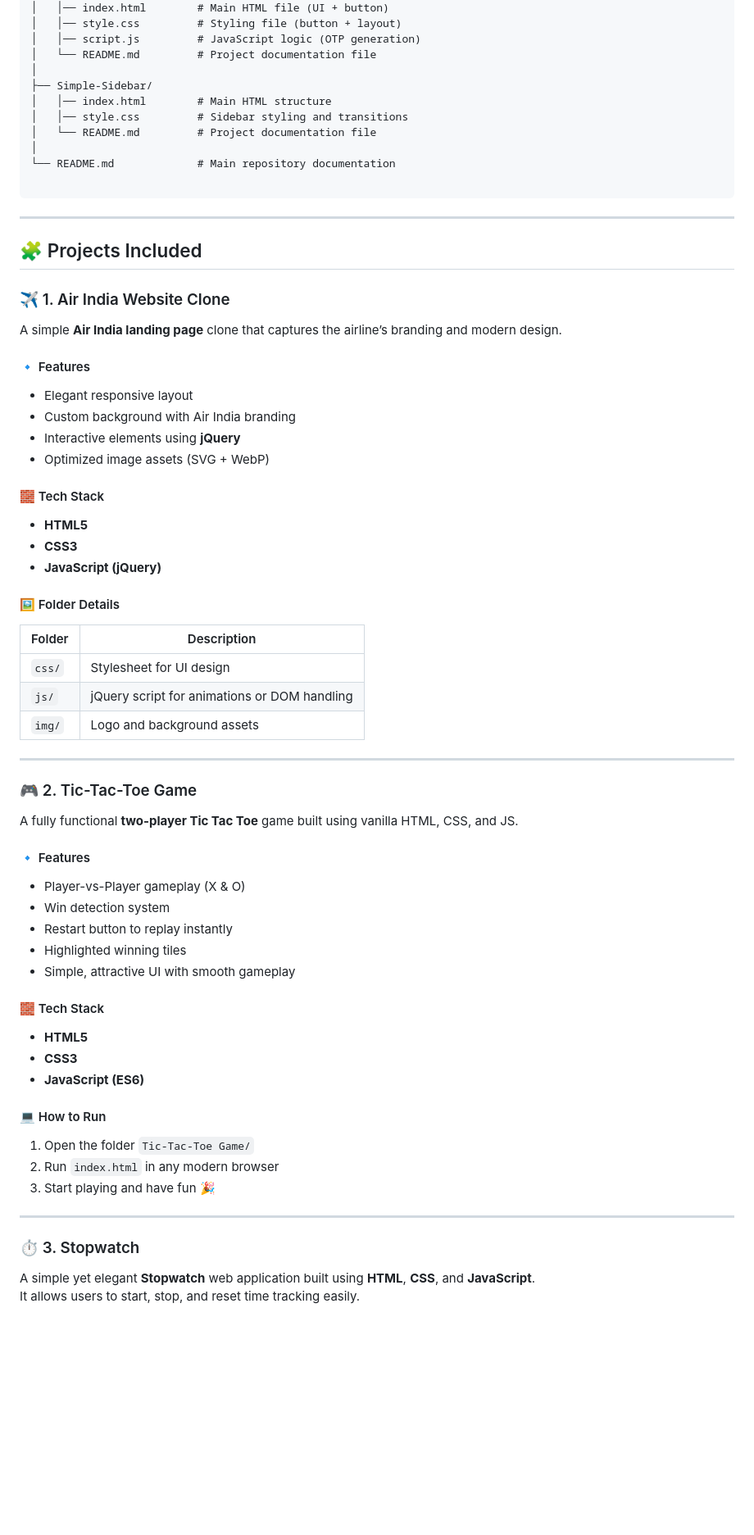
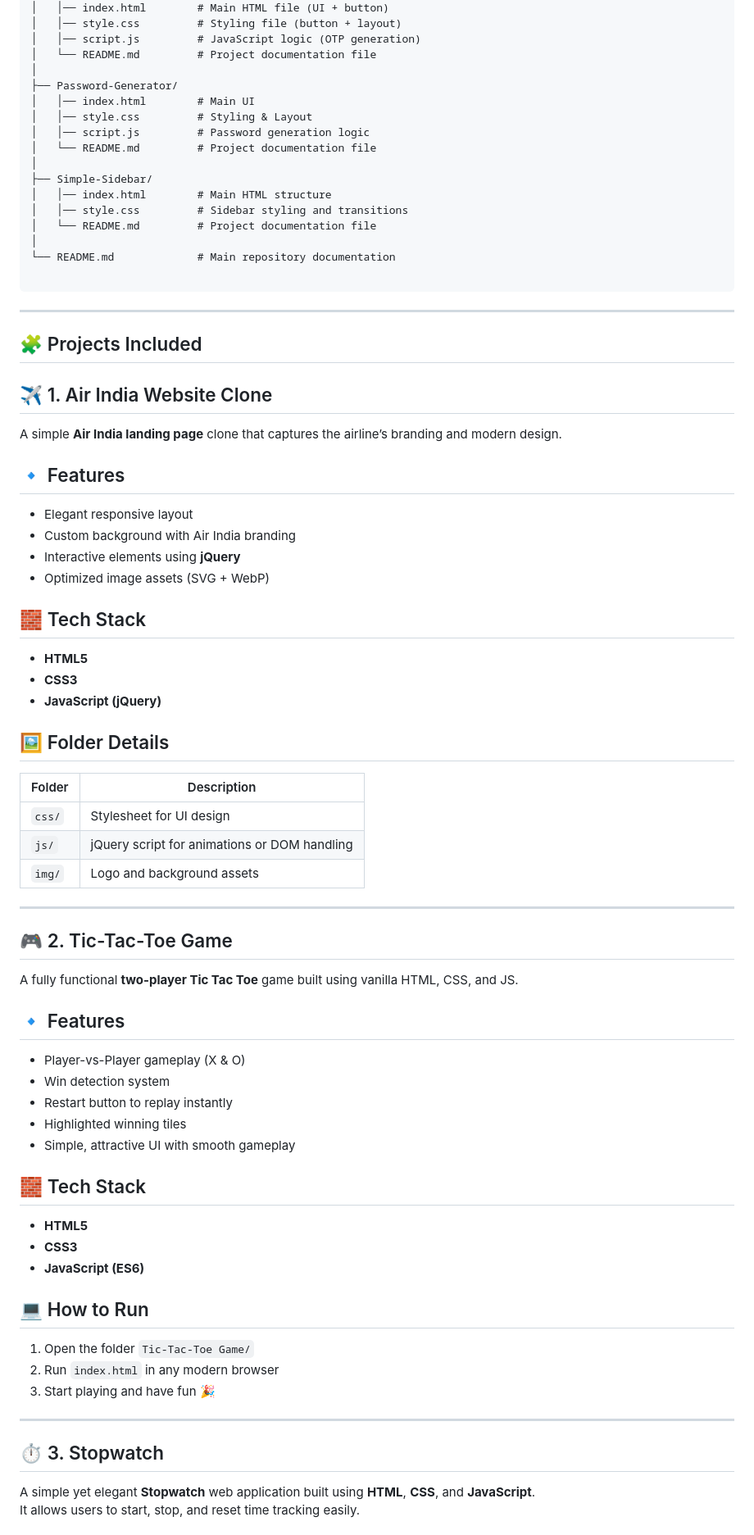
Before and after one commit to ShakalBhau0001/Simple-Web-Projects, a Markdown page: README.md, the part around one of its changes. Shown at 82% size. Drawn GitHub-style; blank space fills up the shorter version.

```diff
--- a/README.md
+++ b/README.md
@@ -47,6 +47,12 @@ Simple-Web-Projects/
 │   │── script.js         # JavaScript logic (OTP generation)
 │   └── README.md         # Project documentation file
 │
+├── Password-Generator/
+│   │── index.html        # Main UI
+│   │── style.css         # Styling & Layout
+│   │── script.js         # Password generation logic
+│   └── README.md         # Project documentation file
+│
 ├── Simple-Sidebar/
 │   │── index.html        # Main HTML structure
 │   │── style.css         # Sidebar styling and transitions
@@ -60,21 +66,21 @@ Simple-Web-Projects/
 
 ## 🧩 Projects Included
 
-### ✈️ 1. Air India Website Clone
+## ✈️ 1. Air India Website Clone
 A simple **Air India landing page** clone that captures the airline’s branding and modern design.
 
-#### 🔹 Features
+## 🔹 Features
 - Elegant responsive layout
 - Custom background with Air India branding
 - Interactive elements using **jQuery**
 - Optimized image assets (SVG + WebP)
 
-#### 🧱 Tech Stack
+## 🧱 Tech Stack
 - **HTML5**
 - **CSS3**
 - **JavaScript (jQuery)**
 
-#### 🖼️ Folder Details
+## 🖼️ Folder Details
 | Folder | Description |
 |---------|--------------|
 | `css/`  | Stylesheet for UI design |
@@ -83,29 +89,29 @@ A simple **Air India landing page** clone that captures the airline’s branding
 
 ---
 
-### 🎮 2. Tic-Tac-Toe Game
+## 🎮 2. Tic-Tac-Toe Game
 A fully functional **two-player Tic Tac Toe** game built using vanilla HTML, CSS, and JS.
 
-#### 🔹 Features
+## 🔹 Features
 - Player-vs-Player gameplay (X & O)
 - Win detection system
 - Restart button to replay instantly
 - Highlighted winning tiles
 - Simple, attractive UI with smooth gameplay
 
-#### 🧱 Tech Stack
+## 🧱 Tech Stack
 - **HTML5**
 - **CSS3**
 - **JavaScript (ES6)**
 
-#### 💻 How to Run
+## 💻 How to Run
 1. Open the folder `Tic-Tac-Toe Game/`
 2. Run `index.html` in any modern browser
 3. Start playing and have fun 🎉
 
 ---
 
-### ⏱️ 3. Stopwatch
+## ⏱️ 3. Stopwatch
 A simple yet elegant **Stopwatch** web application built using **HTML**, **CSS**, and **JavaScript**.
 It allows users to start, stop, and reset time tracking easily.
 
```
Also changed, not shown: other parts of README.md (+41 -16 lines).
